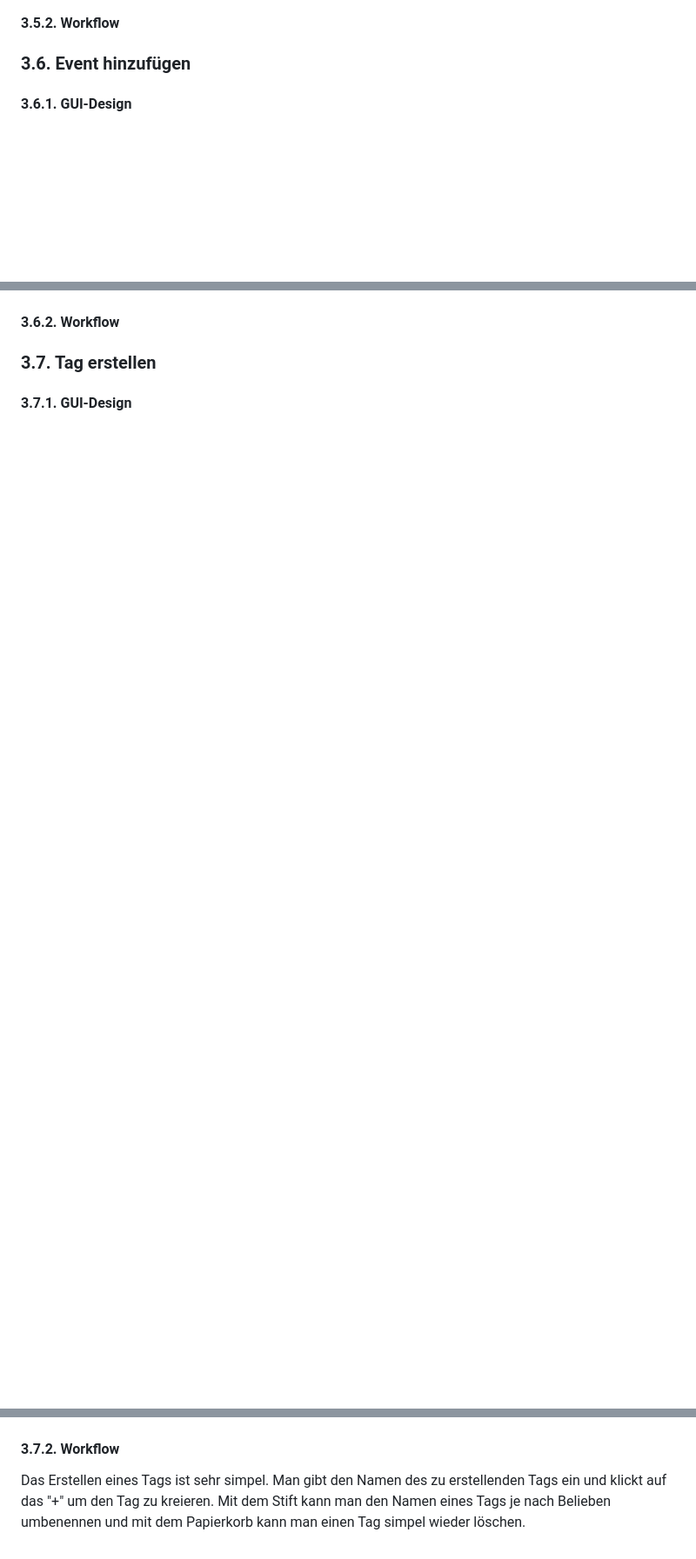
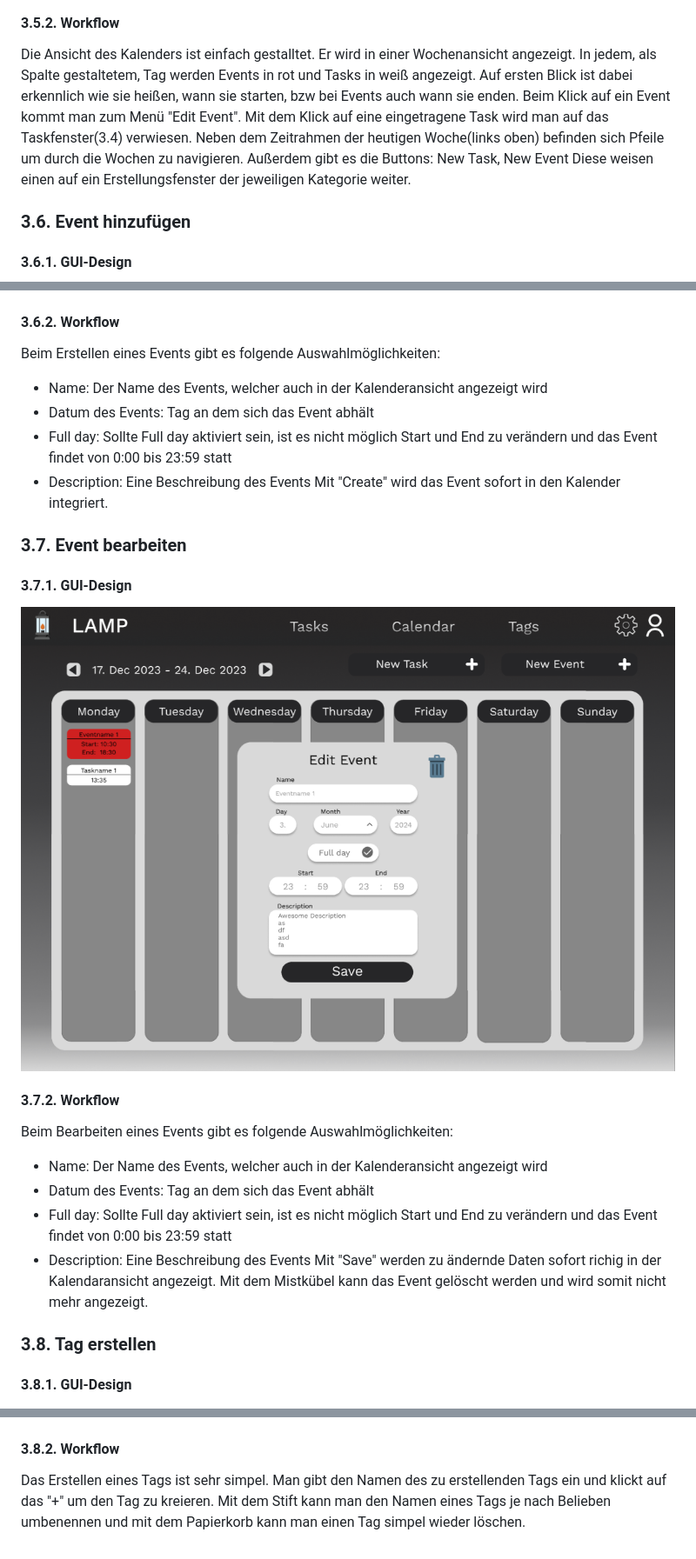
Before and after one commit to 2324-syp-3ahif/Project-LAMP, a Markdown page: README.md, 3 parts joined by grey strips. Shown: that part at 87% size. Rendered like a GitHub page; blank space fills up the shorter version.

Commit message:
Added workflow to Calendar and Event creation/edit

```diff
--- a/README.md
+++ b/README.md
@@ -130,6 +130,15 @@ Zu einer genaueren Ansicht kommt man, sobald man auf eine Task drückt.
 ![calendar view](./pictures/GUIMockups/Calendar.png)
 
 #### 3.5.2. Workflow
+Die Ansicht des Kalenders ist einfach gestalltet.
+Er wird in einer Wochenansicht angezeigt.
+In jedem, als Spalte gestaltetem, Tag werden Events in rot und Tasks in weiß angezeigt.
+Auf ersten Blick ist dabei erkennlich wie sie heißen, wann sie starten, bzw bei Events auch wann sie enden.
+Beim Klick auf ein Event kommt man zum Menü "Edit Event".
+Mit dem Klick auf eine eingetragene Task wird man auf das Taskfenster(3.4) verwiesen.
+Neben dem Zeitrahmen der heutigen Woche(links oben) befinden sich Pfeile um durch die Wochen zu navigieren.
+Außerdem gibt es die Buttons: New Task, New Event
+Diese weisen einen auf ein Erstellungsfenster der jeweiligen Kategorie weiter.
 
 ### 3.6. Event hinzufügen
 
@@ -137,15 +146,35 @@ Zu einer genaueren Ansicht kommt man, sobald man auf eine Task drückt.
 ![adding events](./pictures/GUIMockups/CreateEvent.png)
 
 #### 3.6.2. Workflow
+Beim Erstellen eines Events gibt es folgende Auswahlmöglichkeiten:
+- Name: Der Name des Events, welcher auch in der Kalenderansicht angezeigt wird
+- Datum des Events: Tag an dem sich das Event abhält
+- Full day: Sollte Full day aktiviert sein, ist es nicht möglich Start und End zu verändern und das Event findet von 0:00 bis 23:59 statt
+- Description: Eine Beschreibung des Events
+Mit "Create" wird das Event sofort in den Kalender integriert.
 
-### 3.7. Tag erstellen
+### 3.7. Event bearbeiten
 
 #### 3.7.1. GUI-Design
+![adding events](./pictures/GUIMockups/EditEvent.png)
+
+#### 3.7.2. Workflow
+Beim Bearbeiten eines Events gibt es folgende Auswahlmöglichkeiten:
+- Name: Der Name des Events, welcher auch in der Kalenderansicht angezeigt wird
+- Datum des Events: Tag an dem sich das Event abhält
+- Full day: Sollte Full day aktiviert sein, ist es nicht möglich Start und End zu verändern und das Event findet von 0:00 bis 23:59 statt
+- Description: Eine Beschreibung des Events
+Mit "Save" werden zu ändernde Daten sofort richig in der Kalendaransicht angezeigt.
+Mit dem Mistkübel kann das Event gelöscht werden und wird somit nicht mehr angezeigt.
+
+### 3.8. Tag erstellen
+
+#### 3.8.1. GUI-Design
 ![Beispiel Tag erstellen](./pictures/GUIMockups/ExampleTagTest.png)
 ![Beispiel Tag wurde erstellt](./pictures/GUIMockups/ExampleTagCreated.png)
 ![Biespiel Tag wurde gelöscht](./pictures/GUIMockups/ExampleTagDeleted.png)
 
-#### 3.7.2. Workflow
+#### 3.8.2. Workflow
 
 Das Erstellen eines Tags ist sehr simpel. Man gibt den Namen des zu erstellenden Tags ein und klickt auf das "+" um den Tag zu kreieren.
 Mit dem Stift kann man den Namen eines Tags je nach Belieben umbenennen und mit dem Papierkorb kann man einen Tag simpel wieder löschen.
```
